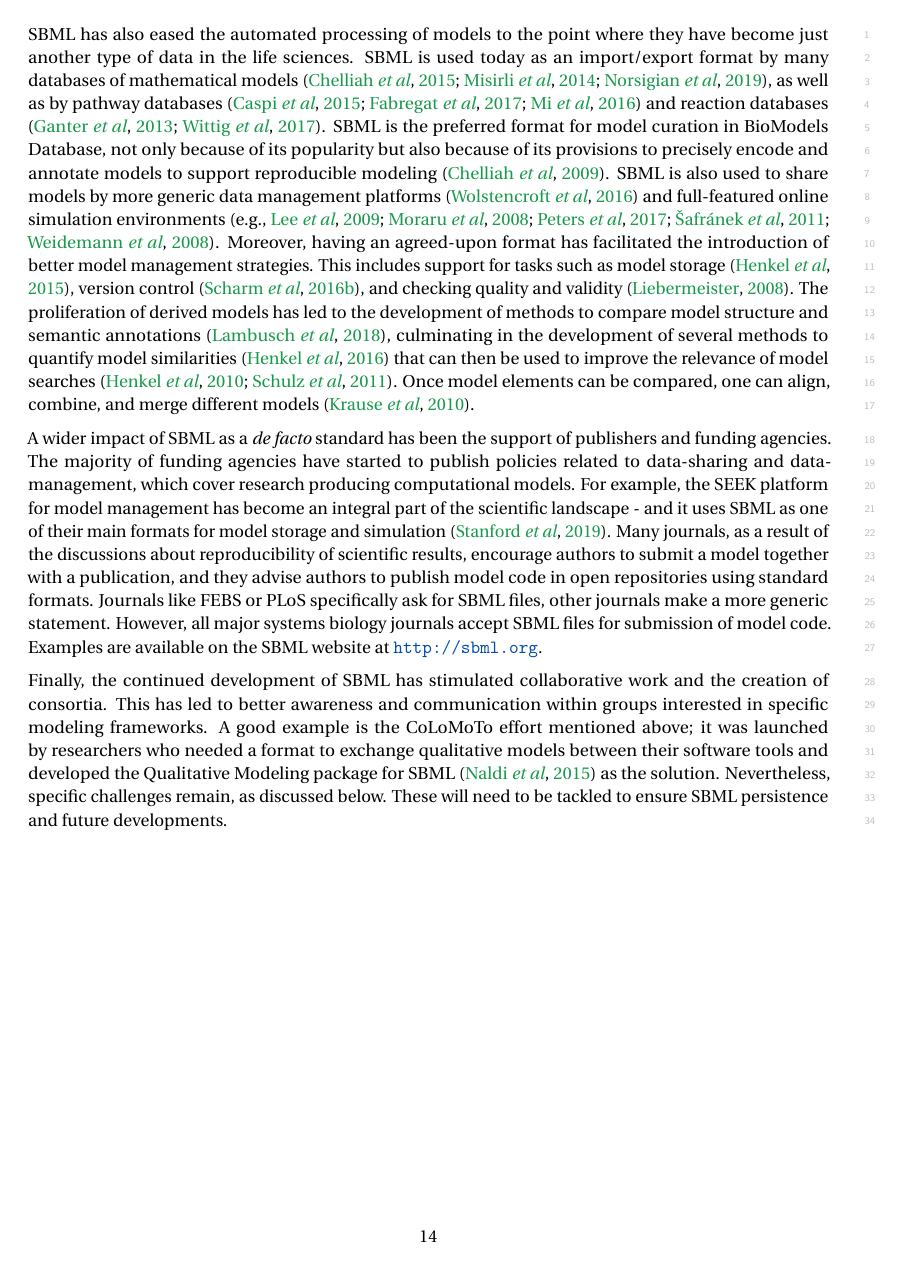
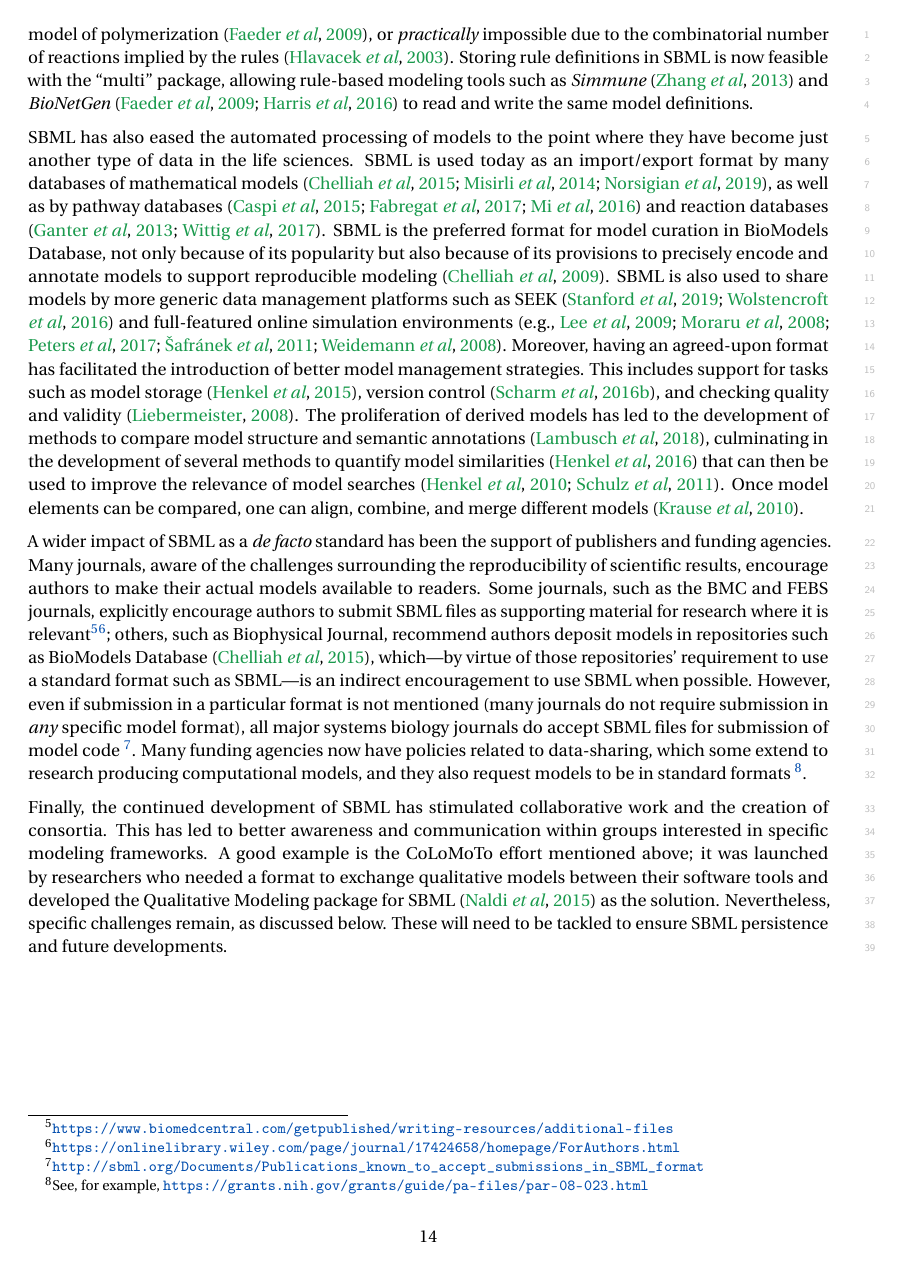
Before and after one commit to sbmlteam/sbml-level-3-paper-overleaf, a LaTeX document (main.tex): page 14 of 29. Compiled offline with pdfLaTeX.

Commit message:
Merged new text from Claudine about journals and funding agencies

```diff
--- a/main.tex
+++ b/main.tex
@@ -437,16 +437,9 @@ Before the advent of SBML, it was challenging to exchange models because softwar
 
 While chemical kinetics models have been a staple of systems biology~\citep{hubner2011applications}, other modeling frameworks exist.  These have benefitted from efforts to extend Level~3 to better suit their specific characteristics.  Even when models could in principle be encoded using core SBML constructs, the use of features explicitly adapted to the needs of a domain can make model interpretation less error-prone and more natural.  The former issue was demonstrated vividly when ad hoc methods of encoding genome-scale models led to incorrect interpretations, and a subsequent proposal to use SBML Level~3 ``fbc'' addressed representational inconsistencies that hindered reproducibility~\citep{Ebrahim2015}.  The use of more natural forms of encoding has been preferred by several communities, such as the qualitative and rule-based modeling communities.  For example, CellNOpt~\citep{terfve2012cellnoptr} provides a set of optimal Boolean models that best explains the causal relationships between elements of a signal transduction network and associated data, and the dynamical properties of these models can be studied with GINsim~\citep{chaouiya2012logical} or Cell Collective~\citep{helikar2012cell} when a model is represented using SBML Level~3 ``qual''~\citep{Chaouiya2015sbml}.  Rule-based modeling could represent a reaction network \emph{theoretically} impossible such as a model of polymerization \citep{faeder2009rule}, or \emph{practically} impossible due to the combinatorial number of reactions implied by the rules~\citep{Hlavacek2003complexity}.  Storing rule definitions in SBML is now feasible with the ``multi'' package, allowing rule-based modeling tools such as \emph{Simmune}~\citep{zhang2013simmune} and \emph{BioNetGen}~\citep{faeder2009rule, Harris2016bionetgen} to read and write the same model definitions.  % Going in the opposite direction (\ie from a reaction network to a rule-based representation, a process which does not suffer from a combinatorial explosion) is also possible using converters~\citep{Tapia2013atomizer}.
 
-SBML has also eased the automated processing of models to the point where they have become just another type of data in the life sciences.  SBML is used today as an import/export format by many databases of mathematical models~\citep{chelliah2014biomodels, Norsigian2019, Misirli2014composable}, as well as by pathway databases~\citep{caspi2015metacyc, mi_2016, fabregat2017reactome} and reaction databases \citep{ganter2013metanetx, wittig2017sabio}.  SBML is the preferred format for model curation in BioModels Database, not only because of its popularity but also because of its provisions to precisely encode and annotate models to support reproducible modeling~\citep{chelliah2009data}.  SBML is also used to share models by more generic data management platforms~\citep{wolstencroft2016fairdomhub} and full-featured online simulation environments~\citep[e.g.,][]{Moraru2008virtual, Safranek2011ephotosynthesis, peters2017jws, Weidemann2008sycamore, Lee2009webbased}.  Moreover, having an agreed-upon format has facilitated the introduction of better model management strategies.  This includes support for tasks such as model storage~\citep{Henkel2015combininga}, version control~\citep{Scharm2016algorithm}, and checking quality and validity~\citep{Liebermeister2008validity}.  The proliferation of derived models has led to the development of methods to compare model structure and semantic annotations~\citep{Lambusch2018identifying}, culminating in the development of several methods to quantify model similarities~\citep{henkel2016notions} that can then be used to improve the relevance of model searches~\citep{schulz2011retrieval,henkel2010ranked}.  Once model elements can be compared, one can align, combine, and merge different models~\citep{krause2010annotation}.
+SBML has also eased the automated processing of models to the point where they have become just another type of data in the life sciences.  SBML is used today as an import/export format by many databases of mathematical models~\citep{chelliah2014biomodels, Norsigian2019, Misirli2014composable}, as well as by pathway databases~\citep{caspi2015metacyc, mi_2016, fabregat2017reactome} and reaction databases \citep{ganter2013metanetx, wittig2017sabio}.  SBML is the preferred format for model curation in BioModels Database, not only because of its popularity but also because of its provisions to precisely encode and annotate models to support reproducible modeling~\citep{chelliah2009data}.  SBML is also used to share models by more generic data management platforms such as SEEK~\citep{wolstencroft2016fairdomhub, stanford2019data} and full-featured online simulation environments~\citep[e.g.,][]{Moraru2008virtual, Safranek2011ephotosynthesis, peters2017jws, Weidemann2008sycamore, Lee2009webbased}.  Moreover, having an agreed-upon format has facilitated the introduction of better model management strategies.  This includes support for tasks such as model storage~\citep{Henkel2015combininga}, version control~\citep{Scharm2016algorithm}, and checking quality and validity~\citep{Liebermeister2008validity}.  The proliferation of derived models has led to the development of methods to compare model structure and semantic annotations~\citep{Lambusch2018identifying}, culminating in the development of several methods to quantify model similarities~\citep{henkel2016notions} that can then be used to improve the relevance of model searches~\citep{schulz2011retrieval,henkel2010ranked}.  Once model elements can be compared, one can align, combine, and merge different models~\citep{krause2010annotation}.
 
-%HERE we need add the issue of journals and funding agencies]
-A wider impact of SBML as a \emph{de facto} standard has been the support of publishers and funding agencies.
-The majority of funding agencies have started to publish policies related to data-sharing and data-management, which cover research producing computational models.
-For example, the SEEK platform for model management has become an integral part of the scientific landscape - and it uses SBML as one of their main formats for model storage and simulation  \citep{stanford2019data}.
-Many journals, as a result of the discussions about reproducibility of scientific results, encourage authors to submit a model together with a publication, and they advise authors to publish model code in  open repositories using  standard formats.
-Journals like FEBS or PLoS specifically ask for SBML files, other journals make a more generic statement.
-However, all major systems biology journals accept SBML files for submission of model code.
-Examples are available on the SBML website at \url{http://sbml.org}.
+A wider impact of SBML as a \emph{de facto} standard has been the support of publishers and funding agencies.  Many journals, aware of the challenges surrounding the reproducibility of scientific results, encourage authors to make their actual models available to readers.  Some journals, such as the BMC and FEBS journals, explicitly encourage authors to submit SBML files as supporting material for research where it is relevant\footnote{\url{https://www.biomedcentral.com/getpublished/writing-resources/additional-files}}\footnote{\url{https://onlinelibrary.wiley.com/page/journal/17424658/homepage/ForAuthors.html}}; others, such as Biophysical Journal, recommend authors deposit models in repositories such as BioModels Database~\citep{chelliah2014biomodels}, which---by virtue of those repositories' requirement to use a standard format such as SBML---is an indirect encouragement to use SBML when possible.  However, even if submission in a particular format is not mentioned (many journals do not require submission in \emph{any} specific model format), all major systems biology journals do accept SBML files for submission of model code~\footnote{\url{http://sbml.org/Documents/Publications_known_to_accept_submissions_in_SBML_format}}.  Many funding agencies now have policies related to data-sharing, which some extend to research producing computational models, and they also request models to be in standard formats~\footnote{See, for example, \url{https://grants.nih.gov/grants/guide/pa-files/par-08-023.html}}.
 
 Finally, the continued development of SBML has stimulated collaborative work and the creation of consortia. This has led to better awareness and communication within groups interested in specific modeling frameworks. A good example is the CoLoMoTo effort mentioned above; it was launched by researchers who needed a format to exchange qualitative models between their software tools and developed the Qualitative Modeling package for SBML~\citep{naldi2015cooperative} as the solution.
 Nevertheless, specific challenges remain, as discussed below. These will need to be tackled to ensure SBML persistence and future developments.
```
Also changed, not shown: main.tex (2 more changed lines).
